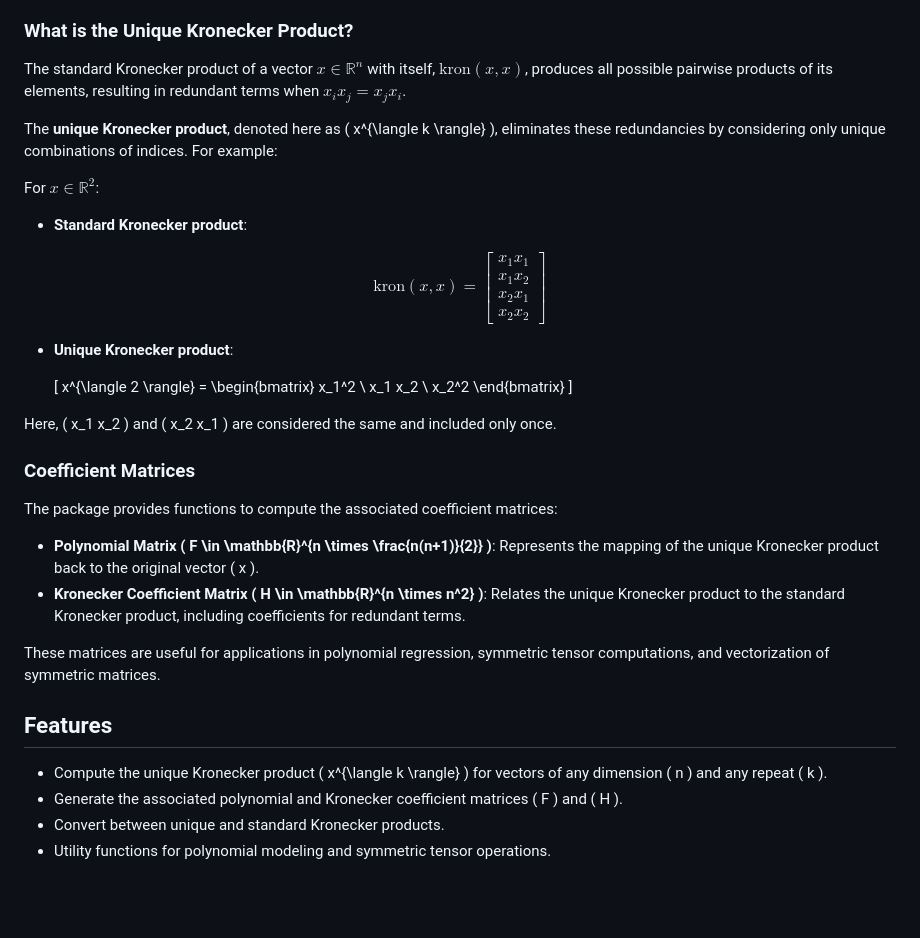
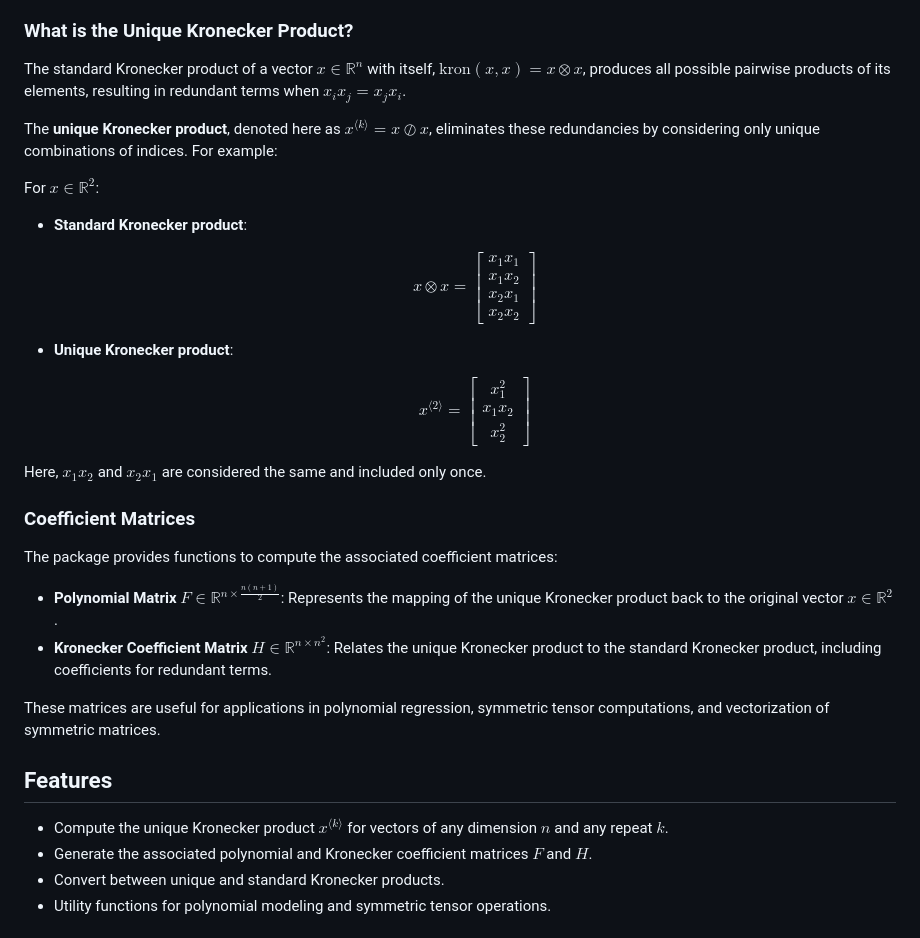
Before and after one commit to smallpondtom/UniqueKronecker.jl, a Markdown page: README.md, the part around one of its changes. Rendered like a GitHub page; blank space fills up the shorter version.

Commit message:
fix the latex in readme

```diff
--- a/README.md
+++ b/README.md
@@ -8,39 +8,39 @@
 
 ### What is the Unique Kronecker Product?
 
-The standard Kronecker product of a vector $x \in \mathbb{R}^n$ with itself, $\text{kron}(x, x)$, produces all possible pairwise products of its elements, resulting in redundant terms when $x_i x_j = x_j x_i$.
+The standard Kronecker product of a vector $x \in \mathbb{R}^n$ with itself, $\text{kron}(x, x) = x \otimes x$, produces all possible pairwise products of its elements, resulting in redundant terms when $x_i x_j = x_j x_i$.
 
-The **unique Kronecker product**, denoted here as \( x^{\langle k \rangle} \), eliminates these redundancies by considering only unique combinations of indices. For example:
+The **unique Kronecker product**, denoted here as $x^{\langle k \rangle} = x \oslash x$, eliminates these redundancies by considering only unique combinations of indices. For example:
 
 For $x \in \mathbb{R}^2$:
 
 - **Standard Kronecker product**:
 
-$$
-  \text{kron}(x, x) = \begin{bmatrix} x_1 x_1 \\ x_1 x_2 \\ x_2 x_1 \\ x_2 x_2 \end{bmatrix}
-$$
+  $$
+  x \otimes x = \begin{bmatrix} x_1 x_1 \\ x_1 x_2 \\ x_2 x_1 \\ x_2 x_2 \end{bmatrix}
+  $$
 
 - **Unique Kronecker product**:
 
-  \[
+  $$
   x^{\langle 2 \rangle} = \begin{bmatrix} x_1^2 \\ x_1 x_2 \\ x_2^2 \end{bmatrix}
-  \]
+  $$
 
-Here, \( x_1 x_2 \) and \( x_2 x_1 \) are considered the same and included only once.
+Here, $x_1 x_2$ and $x_2 x_1$ are considered the same and included only once.
 
 ### Coefficient Matrices
 
 The package provides functions to compute the associated coefficient matrices:
 
-- **Polynomial Matrix \( F \in \mathbb{R}^{n \times \frac{n(n+1)}{2}} \)**: Represents the mapping of the unique Kronecker product back to the original vector \( x \).
-- **Kronecker Coefficient Matrix \( H \in \mathbb{R}^{n \times n^2} \)**: Relates the unique Kronecker product to the standard Kronecker product, including coefficients for redundant terms.
+- **Polynomial Matrix $F \in \mathbb{R}^{n \times \frac{n(n+1)}{2}}$**: Represents the mapping of the unique Kronecker product back to the original vector $x\in\mathbb{R}^2$.
+- **Kronecker Coefficient Matrix $H \in \mathbb{R}^{n \times n^2}$**: Relates the unique Kronecker product to the standard Kronecker product, including coefficients for redundant terms.
 
 These matrices are useful for applications in polynomial regression, symmetric tensor computations, and vectorization of symmetric matrices.
 
 ## Features
 
-- Compute the unique Kronecker product \( x^{\langle k \rangle} \) for vectors of any dimension \( n \) and any repeat \( k \).
-- Generate the associated polynomial and Kronecker coefficient matrices \( F \) and \( H \).
+- Compute the unique Kronecker product $x^{\langle k \rangle}$ for vectors of any dimension $n$ and any repeat $k$.
+- Generate the associated polynomial and Kronecker coefficient matrices $F$ and $H$.
 - Convert between unique and standard Kronecker products.
 - Utility functions for polynomial modeling and symmetric tensor operations.
 
```
Also changed, not shown: other parts of README.md (+8 -8 lines).
